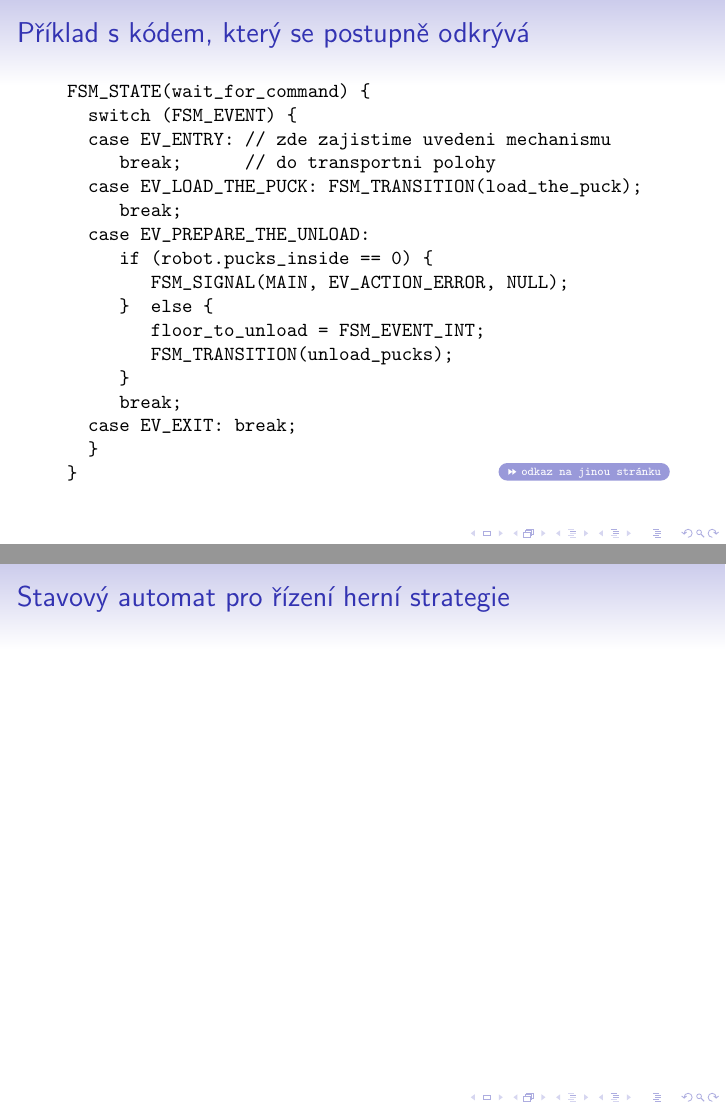
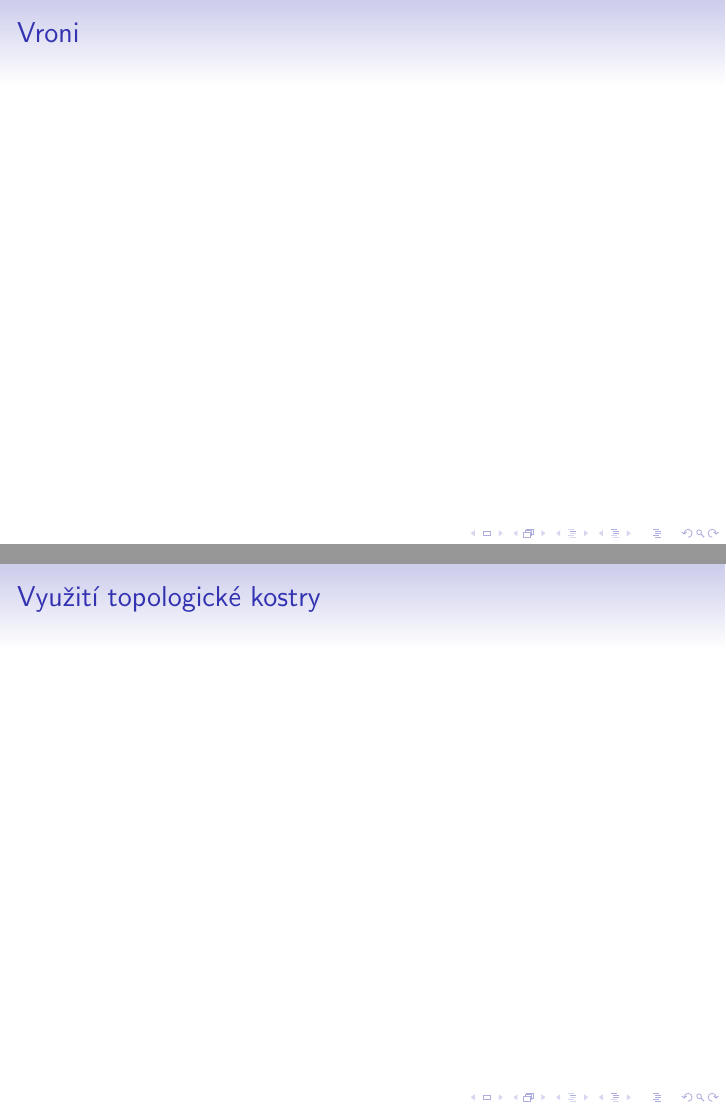
Before and after one commit to filipjares/mkr, LaTeX slides (presentation/prezentace.tex): pages 19 and 20 of 27 before the commit and pages 14 and 15 of 21 after it, joined at a grey line. Compiled offline with pdfLaTeX; a LaTeX package or settings file that is missing is left out.

Commit message:
Presentation: remove nonrelevant content

```diff
--- a/presentation/prezentace.tex
+++ b/presentation/prezentace.tex
@@ -162,53 +162,13 @@
 
 %%%%%%%%%%%%%%%%%%%%%%%%%%%%%%%% Název sekce %%%%%%%%%%%%%%%%%%%%%%%%%%%%%%%%%%%%%%%%%%%%%%%%%%%%
 
-% Tahle stránka obsahuje odkaz (\hyperlink{diagram}) na jinou stránku, která má
-% přiřazený label "diagram"
-\begin{frame}[fragile,label=code]
-	\frametitle{Příklad s kódem, který se postupně odkrývá}
-\note{
-	\begin{itemize}
-		\item definice stavové funkce stavu \texttt{wait\_for\_command}
-		\item komentář ...
-	\end{itemize}
-}
-
-	\small{
-	\begin{semiverbatim}
-	\uncover<1->{FSM_STATE(wait_for_command) \{ }
-	\uncover<1->{  switch (FSM_EVENT) \{ }
-	\uncover<2->{  case EV_ENTRY: // zde zajistime uvedeni mechanismu }
-	\uncover<2->{  	  break;      // do transportni polohy }
-	\uncover<3->{  case EV_LOAD_THE_PUCK: FSM_TRANSITION(load_the_puck); }
-	\uncover<3->{  	  break; }
-	\uncover<4->{  case EV_PREPARE_THE_UNLOAD: }
-	\uncover<4->{  	  if (robot.pucks_inside == 0) \{ }
-	\uncover<4->{  	  	  FSM_SIGNAL(MAIN, EV_ACTION_ERROR, NULL); }
-	\uncover<4->{  	  \} }\uncover<5->{ else \{ }
-	\uncover<5->{  	  	  floor_to_unload = FSM_EVENT_INT; }
-	\uncover<5->{  	  	  FSM_TRANSITION(unload_pucks); }
-	\uncover<5->{  	  \} }
-	\uncover<5->{  	  break; }
-	\uncover<6->{  case EV_EXIT: break; }
-	\uncover<6->{  \} }
-	\uncover<6->{\} } \hspace{\fill} \hyperlink{diagram}{\beamerskipbutton{odkaz na jinou stránku}}
-	\end{semiverbatim}
-	}
+\begin{frame}
+	\frametitle{Vroni}
 
 \end{frame}
 
-%%%%%%%%%%%%%%%%%%%%%%%%%%%%%%%% Hlavni FSM %%%%%%%%%%%%%%%%%%%%%%%%%%%%%%%%%%%%%%%%%%%%%%%%%%%%%
+%%%%%%%%%%%%%%%%%%%%%%%%%%%%%%%% Název sekce %%%%%%%%%%%%%%%%%%%%%%%%%%%%%%%%%%%%%%%%%%%%%%%%%%%%
 
-\section{Stavový automat pro řízení herní strategie}
+\section{Využití topologické kostry (medial axis)}
 \begin{frame}
-	\frametitle{Stavový automat pro řízení herní strategie}
-
-\note{
-	\begin{itemize}
-		\item kombinaci puků získává od programu \emph{rozpuk}
-	\end{itemize}
-}
-	%\includegraphics[width=1\textwidth]{pics/competition.pdf}
-
-
-\end{frame}
+	\frametitle{Využití topologické kostry}
```
Also changed, not shown: presentation/prezentace.tex (27 more changed lines), 1 other file.
